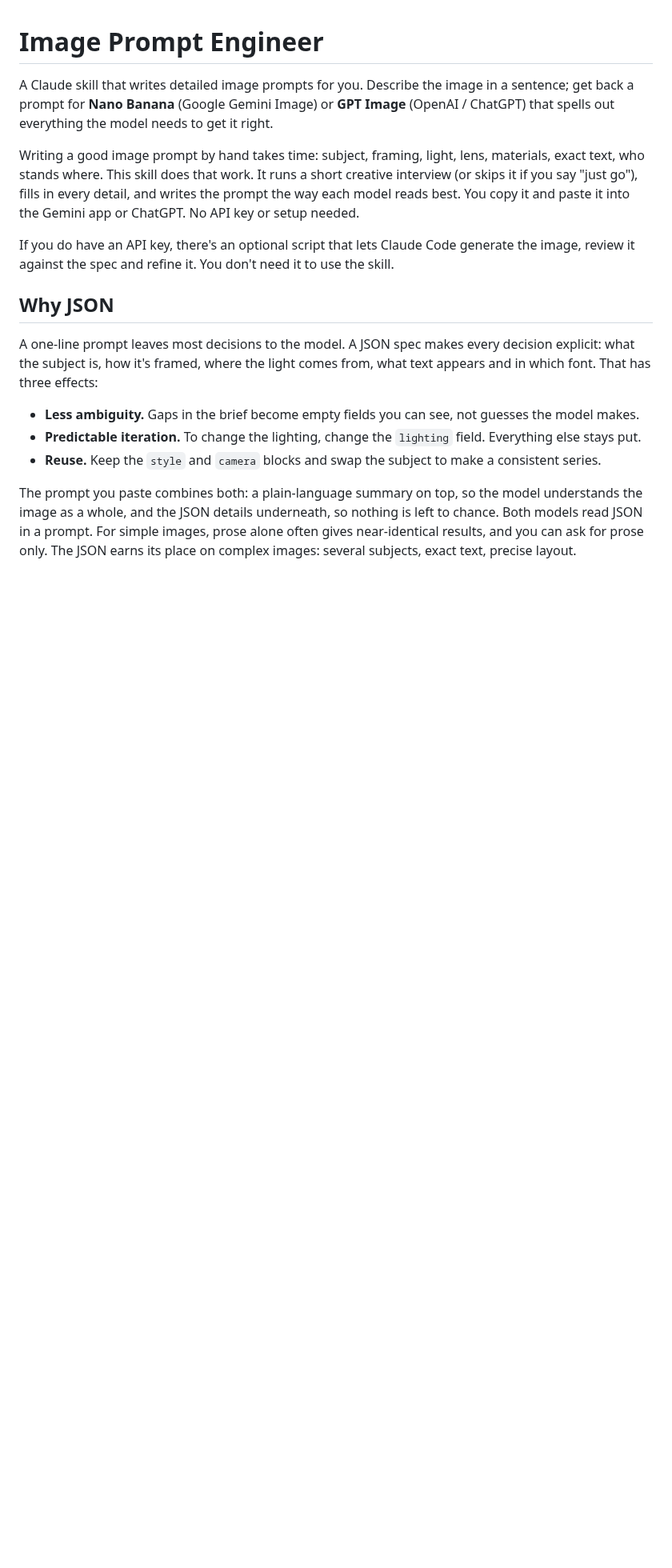
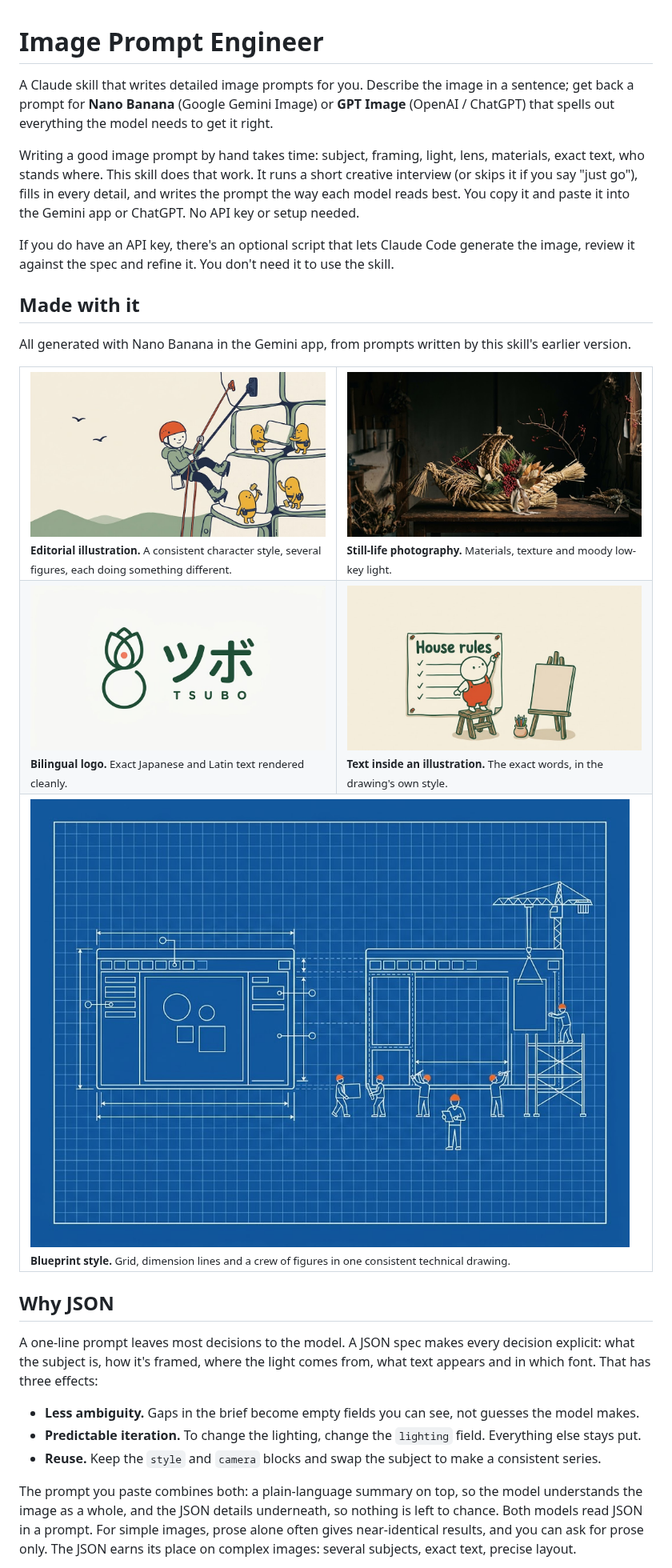
Before and after one commit to stevensmith-design/image-prompt-engineer, a Markdown page: README.md, the part around the change. Shown at 80% size. GitHub-like rendering; pictures changed too: docs/images/bilingual-logo.jpeg (added), docs/images/blueprint-illustration.jpeg (added), docs/images/editorial-illustration.jpeg (added); blank space fills up the shorter version.

Commit message:
Add example images to the README
Co-Authored-By: Claude Opus 5.5 <noreply@anthropic.com>

```diff
--- a/README.md
+++ b/README.md
@@ -11,6 +11,25 @@ You copy it and paste it into the Gemini app or ChatGPT. No API key or setup nee
 
 If you do have an API key, there's an optional script that lets Claude Code generate the image,
 review it against the spec and refine it. You don't need it to use the skill.
+
+## Made with it
+
+All generated with Nano Banana in the Gemini app, from prompts written by this skill's earlier
+version.
+
+<table>
+  <tr>
+    <td width="50%"><img src="docs/images/editorial-illustration.jpeg" alt="Hand-drawn illustration of a climber in an orange helmet abseiling down a wall of stacked blocks while small yellow characters build it"><br><sub><b>Editorial illustration.</b> A consistent character style, several figures, each doing something different.</sub></td>
+    <td width="50%"><img src="docs/images/still-life-photo.jpeg" alt="Photograph of a straw rope boat decorated with pine and red berries on a dark wooden workbench"><br><sub><b>Still-life photography.</b> Materials, texture and moody low-key light.</sub></td>
+  </tr>
+  <tr>
+    <td width="50%"><img src="docs/images/bilingual-logo.jpeg" alt="Logo with a green line-drawn bud icon, the Japanese word ツボ and the Latin word TSUBO"><br><sub><b>Bilingual logo.</b> Exact Japanese and Latin text rendered cleanly.</sub></td>
+    <td width="50%"><img src="docs/images/text-in-illustration.jpeg" alt="Illustration of a small character on a stool pinning up a House rules poster next to an easel"><br><sub><b>Text inside an illustration.</b> The exact words, in the drawing's own style.</sub></td>
+  </tr>
+  <tr>
+    <td colspan="2"><img src="docs/images/blueprint-illustration.jpeg" alt="Blueprint-style drawing of a screen layout being assembled by construction workers with a crane"><br><sub><b>Blueprint style.</b> Grid, dimension lines and a crew of figures in one consistent technical drawing.</sub></td>
+  </tr>
+</table>
 
 ## Why JSON
 
```
Also changed, not shown: CHANGELOG.md (+1 -0 lines), 1 other file.
